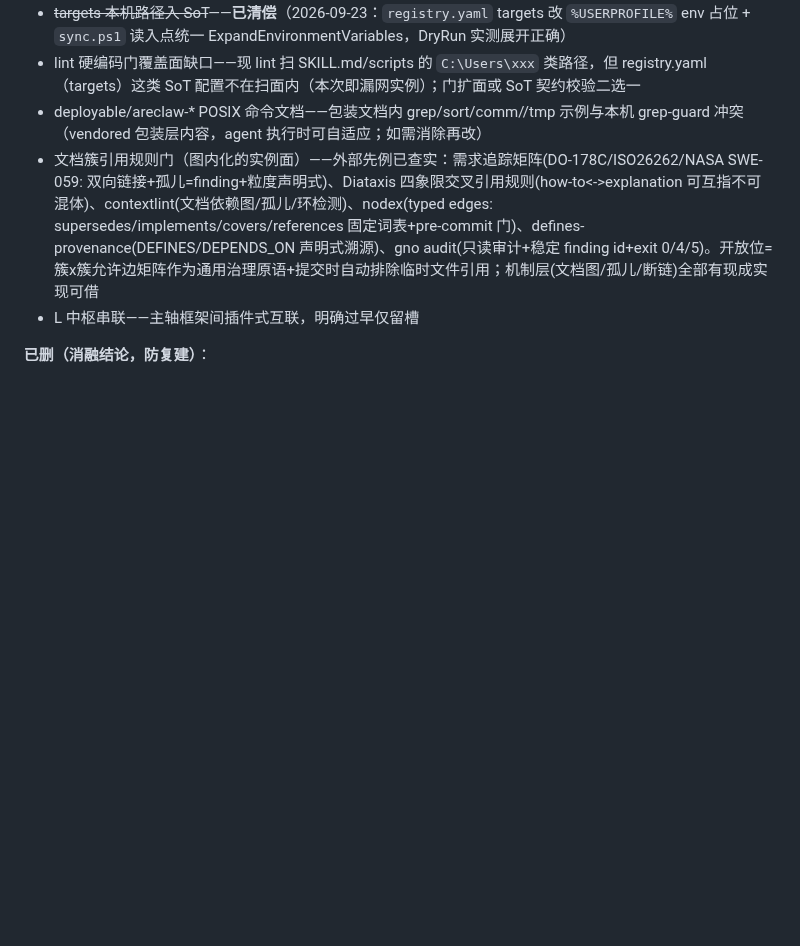
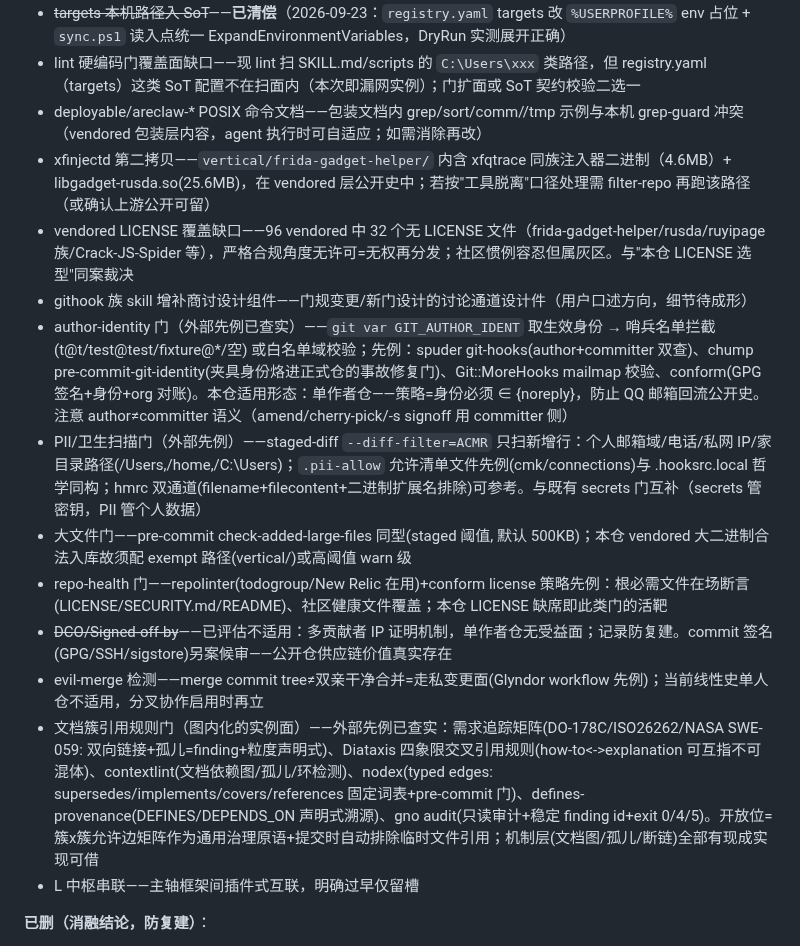
Before and after one commit to lgnorant-lu/ming-lattice, a Markdown page: docs/GOVERNANCE-SPINE.md, the part around the change. Rendered like a GitHub page; blank space fills up the shorter version.

Commit message:
docs(gov): 门禁谱系调研入档——author-identity/PII/大文件/repo-health 门候审 + DCO/evil-merge 消融记录

```diff
--- a/docs/GOVERNANCE-SPINE.md
+++ b/docs/GOVERNANCE-SPINE.md
@@ -179,6 +179,15 @@ skill 目录中各件对自身的反哺状态（人工审计视图，"该不该
 - ~~targets 本机路径入 SoT~~——**已清偿**（2026-09-23：`registry.yaml` targets 改 `%USERPROFILE%` env 占位 + `sync.ps1` 读入点统一 ExpandEnvironmentVariables，DryRun 实测展开正确）
 - lint 硬编码门覆盖面缺口——现 lint 扫 SKILL.md/scripts 的 `C:\Users\xxx` 类路径，但 registry.yaml（targets）这类 SoT 配置不在扫面内（本次即漏网实例）；门扩面或 SoT 契约校验二选一
 - deployable/areclaw-* POSIX 命令文档——包装文档内 grep/sort/comm//tmp 示例与本机 grep-guard 冲突（vendored 包装层内容，agent 执行时可自适应；如需消除再改）
+- xfinjectd 第二拷贝——`vertical/frida-gadget-helper/` 内含 xfqtrace 同族注入器二进制（4.6MB）+ libgadget-rusda.so(25.6MB)，在 vendored 层公开史中；若按"工具脱离"口径处理需 filter-repo 再跑该路径（或确认上游公开可留）
+- vendored LICENSE 覆盖缺口——96 vendored 中 32 个无 LICENSE 文件（frida-gadget-helper/rusda/ruyipage 族/Crack-JS-Spider 等），严格合规角度无许可=无权再分发；社区惯例容忍但属灰区。与"本仓 LICENSE 选型"同案裁决
+- githook 族 skill 增补商讨设计组件——门规变更/新门设计的讨论通道设计件（用户口述方向，细节待成形）
+- author-identity 门（外部先例已查实）——`git var GIT_AUTHOR_IDENT` 取生效身份 → 哨兵名单拦截(t@t/test@test/fixture@*/空) 或白名单域校验；先例：spuder git-hooks(author+committer 双查)、chump pre-commit-git-identity(夹具身份烙进正式仓的事故修复门)、Git::MoreHooks mailmap 校验、conform(GPG签名+身份+org 对账)。本仓适用形态：单作者仓——策略=身份必须 ∈ {noreply}，防止 QQ 邮箱回流公开史。注意 author≠committer 语义（amend/cherry-pick/-s signoff 用 committer 侧）
+- PII/卫生扫描门（外部先例）——staged-diff `--diff-filter=ACMR` 只扫新增行：个人邮箱域/电话/私网 IP/家目录路径(/Users,/home,/C:\Users)；`.pii-allow` 允许清单文件先例(cmk/connections)与 .hooksrc.local 哲学同构；hmrc 双通道(filename+filecontent+二进制扩展名排除)可参考。与既有 secrets 门互补（secrets 管密钥，PII 管个人数据）
+- 大文件门——pre-commit check-added-large-files 同型(staged 阈值, 默认 500KB)；本仓 vendored 大二进制合法入库故须配 exempt 路径(vertical/)或高阈值 warn 级
+- repo-health 门——repolinter(todogroup/New Relic 在用)+conform license 策略先例：根必需文件在场断言(LICENSE/SECURITY.md/README)、社区健康文件覆盖；本仓 LICENSE 缺席即此类门的活靶
+- ~~DCO/Signed-off-by~~——已评估不适用：多贡献者 IP 证明机制，单作者仓无受益面；记录防复建。commit 签名(GPG/SSH/sigstore)另案候审——公开仓供应链价值真实存在
+- evil-merge 检测——merge commit tree≠双亲干净合并=走私变更面(Glyndor workflow 先例)；当前线性史单人仓不适用，分叉协作启用时再立
 - 文档簇引用规则门（图内化的实例面）——外部先例已查实：需求追踪矩阵(DO-178C/ISO26262/NASA SWE-059: 双向链接+孤儿=finding+粒度声明式)、Diataxis 四象限交叉引用规则(how-to<->explanation 可互指不可混体)、contextlint(文档依赖图/孤儿/环检测)、nodex(typed edges: supersedes/implements/covers/references 固定词表+pre-commit 门)、defines-provenance(DEFINES/DEPENDS_ON 声明式溯源)、gno audit(只读审计+稳定 finding id+exit 0/4/5)。开放位=簇x簇允许边矩阵作为通用治理原语+提交时自动排除临时文件引用；机制层(文档图/孤儿/断链)全部有现成实现可借
 - L 中枢串联——主轴框架间插件式互联，明确过早仅留槽
 
```
